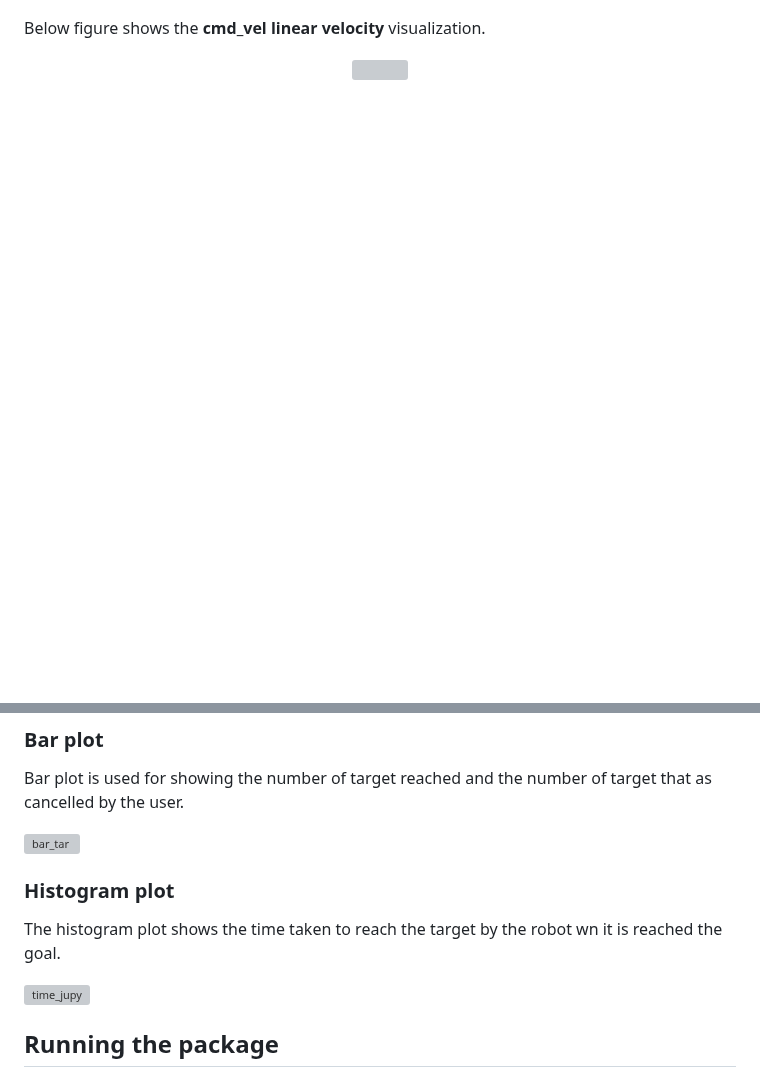
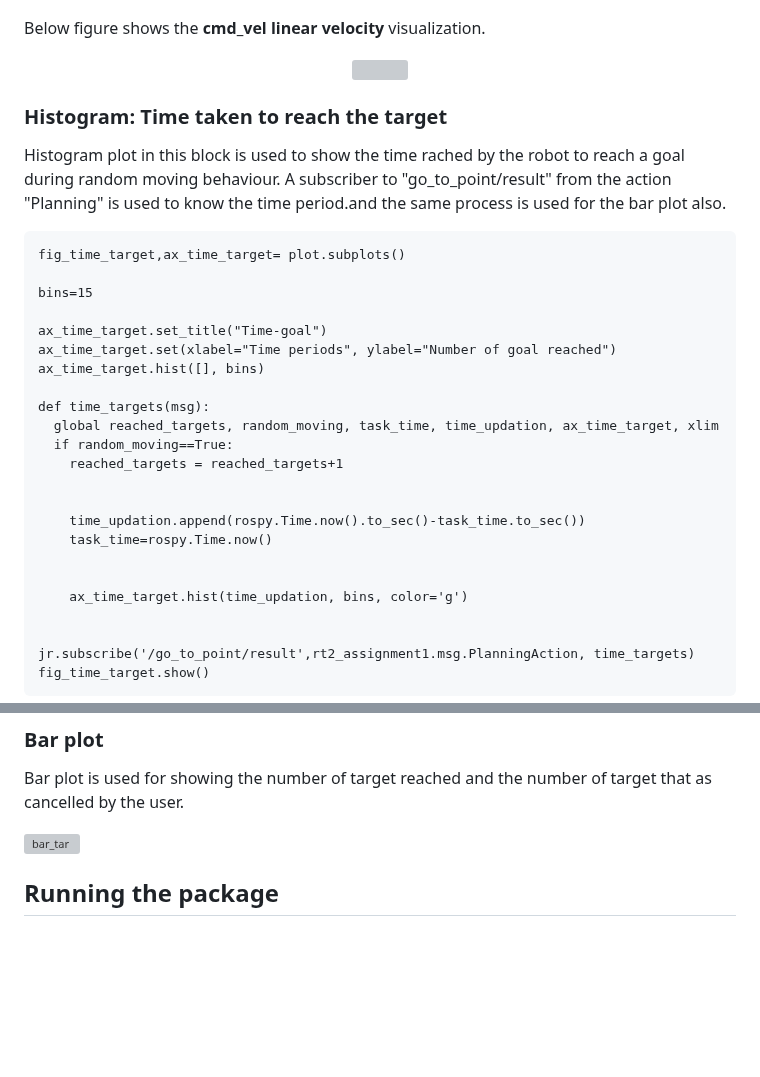
Before and after one commit to samiur154/ResearchTrack_2_Assignments_2, a Markdown page: README.md, 2 parts joined by grey strips. Drawn GitHub-style; blank space fills up the shorter version; grey boxes are pictures that could not be loaded.

````diff
--- a/README.md
+++ b/README.md
@@ -402,3 +402,35 @@ Below figure shows the **cmd_vel linear velocity** visualization.
   <img width="700" height="400" src="https://user-images.githubusercontent.com/80621864/154956271-f240dbb2-2922-44da-ba1d-ef6c77697306.jpg">
 </p>
 
+
+### Histogram: Time taken to reach the target ###
+
+Histogram plot in this block is used to show the time rached by the robot to reach a goal during random moving behaviour.
+A subscriber to "go_to_point/result" from the action "Planning" is used to know the time period.and the same process is used for the bar plot also.
+
+```
+fig_time_target,ax_time_target= plot.subplots()
+
+bins=15
+
+ax_time_target.set_title("Time-goal")
+ax_time_target.set(xlabel="Time periods", ylabel="Number of goal reached")
+ax_time_target.hist([], bins)
+
+def time_targets(msg):
+  global reached_targets, random_moving, task_time, time_updation, ax_time_target, xlim
+  if random_moving==True:
+    reached_targets = reached_targets+1
+
+
+    time_updation.append(rospy.Time.now().to_sec()-task_time.to_sec())
+    task_time=rospy.Time.now()
+
+
+    ax_time_target.hist(time_updation, bins, color='g')
+
+
+jr.subscribe('/go_to_point/result',rt2_assignment1.msg.PlanningAction, time_targets)
+fig_time_target.show()
+```
+
@@ -406,11 +441,6 @@ Below figure shows the **cmd_vel linear velocity** visualization.
 Bar plot is used for showing the number of target reached and the number of target that as cancelled by the user.
 
 ![bar_tar](https://user-images.githubusercontent.com/80621864/154956539-3706afeb-484f-4db5-8399-a2c252391a55.jpg)
-
-### Histogram plot ###
-The histogram plot shows the time taken to reach the target by the robot wn it is reached the goal.
-
-![time_jupy](https://user-images.githubusercontent.com/80621864/154956810-0b0ae5db-65ec-4cbd-af07-1082146131b8.jpg)
 
 ## Running the package ###
 - In the first tab:
````
Also changed, not shown: other parts of README.md (+3 -0 lines).
